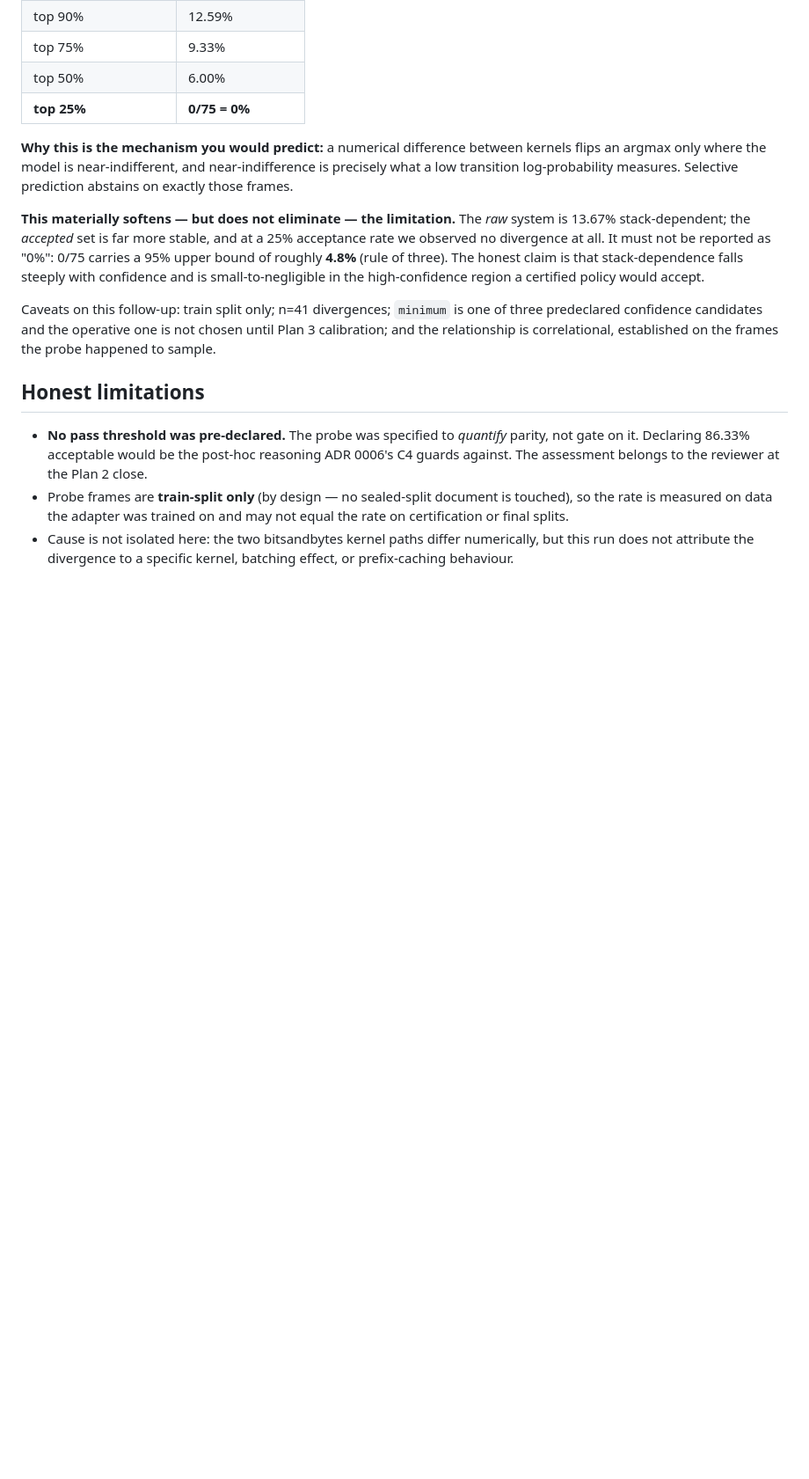
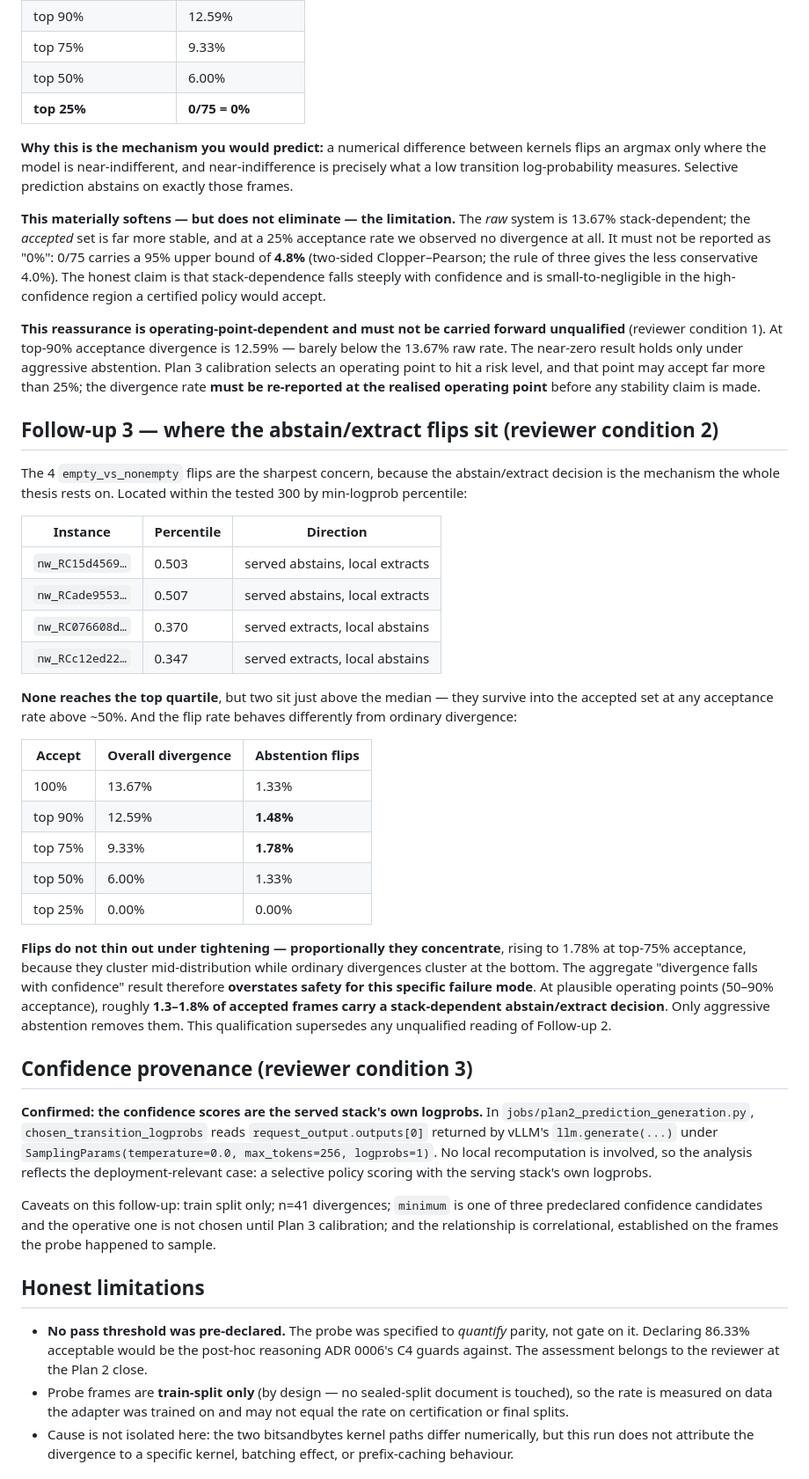
Before and after one commit to rosscyking1115/conformalextract, a Markdown page: docs/plan2/serving-equivalence-probe-result.md, the part around one of its changes. Shown at 88% size. Drawn GitHub-style; blank space fills up the shorter version.

```diff
--- a/docs/plan2/serving-equivalence-probe-result.md
+++ b/docs/plan2/serving-equivalence-probe-result.md
@@ -102,9 +102,56 @@ transition log-probability measures. Selective prediction abstains on exactly th
 
 **This materially softens — but does not eliminate — the limitation.** The *raw* system is 13.67%
 stack-dependent; the *accepted* set is far more stable, and at a 25% acceptance rate we observed
-no divergence at all. It must not be reported as "0%": 0/75 carries a 95% upper bound of roughly
-**4.8%** (rule of three). The honest claim is that stack-dependence falls steeply with confidence
-and is small-to-negligible in the high-confidence region a certified policy would accept.
+no divergence at all. It must not be reported as "0%": 0/75 carries a 95% upper bound of
+**4.8%** (two-sided Clopper–Pearson; the rule of three gives the less conservative 4.0%). The
+honest claim is that stack-dependence falls steeply with confidence and is small-to-negligible in
+the high-confidence region a certified policy would accept.
+
+**This reassurance is operating-point-dependent and must not be carried forward unqualified**
+(reviewer condition 1). At top-90% acceptance divergence is 12.59% — barely below the 13.67% raw
+rate. The near-zero result holds only under aggressive abstention. Plan 3 calibration selects an
+operating point to hit a risk level, and that point may accept far more than 25%; the divergence
+rate **must be re-reported at the realised operating point** before any stability claim is made.
+
+## Follow-up 3 — where the abstain/extract flips sit (reviewer condition 2)
+
+The 4 `empty_vs_nonempty` flips are the sharpest concern, because the abstain/extract decision is
+the mechanism the whole thesis rests on. Located within the tested 300 by min-logprob percentile:
+
+| Instance | Percentile | Direction |
+|---|---|---|
+| `nw_RC15d4569…` | 0.503 | served abstains, local extracts |
+| `nw_RCade9553…` | 0.507 | served abstains, local extracts |
+| `nw_RC076608d…` | 0.370 | served extracts, local abstains |
+| `nw_RCc12ed22…` | 0.347 | served extracts, local abstains |
+
+**None reaches the top quartile**, but two sit just above the median — they survive into the
+accepted set at any acceptance rate above ~50%. And the flip rate behaves differently from
+ordinary divergence:
+
+| Accept | Overall divergence | Abstention flips |
+|---|---|---|
+| 100% | 13.67% | 1.33% |
+| top 90% | 12.59% | **1.48%** |
+| top 75% | 9.33% | **1.78%** |
+| top 50% | 6.00% | 1.33% |
+| top 25% | 0.00% | 0.00% |
+
+**Flips do not thin out under tightening — proportionally they concentrate**, rising to 1.78% at
+top-75% acceptance, because they cluster mid-distribution while ordinary divergences cluster at
+the bottom. The aggregate "divergence falls with confidence" result therefore **overstates safety
+for this specific failure mode**. At plausible operating points (50–90% acceptance), roughly
+**1.3–1.8% of accepted frames carry a stack-dependent abstain/extract decision**. Only aggressive
+abstention removes them. This qualification supersedes any unqualified reading of Follow-up 2.
+
+## Confidence provenance (reviewer condition 3)
+
+**Confirmed: the confidence scores are the served stack's own logprobs.** In
+`jobs/plan2_prediction_generation.py`, `chosen_transition_logprobs` reads
+`request_output.outputs[0]` returned by vLLM's `llm.generate(...)` under
+`SamplingParams(temperature=0.0, max_tokens=256, logprobs=1)`. No local recomputation is involved,
+so the analysis reflects the deployment-relevant case: a selective policy scoring with the serving
+stack's own logprobs.
 
 Caveats on this follow-up: train split only; n=41 divergences; `minimum` is one of three
 predeclared confidence candidates and the operative one is not chosen until Plan 3 calibration;
```
Also changed, not shown: other parts of docs/plan2/serving-equivalence-probe-result.md (+17 -5 lines), docs/plan2/prediction-parse-result.md (+21 -1 lines).
